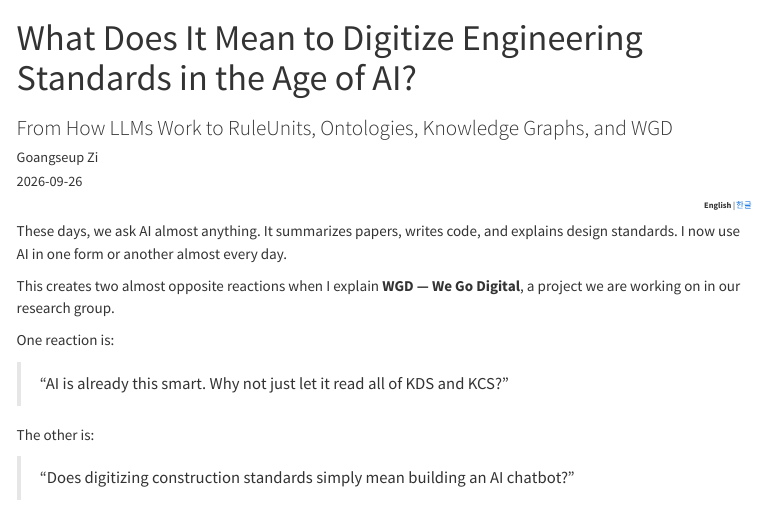
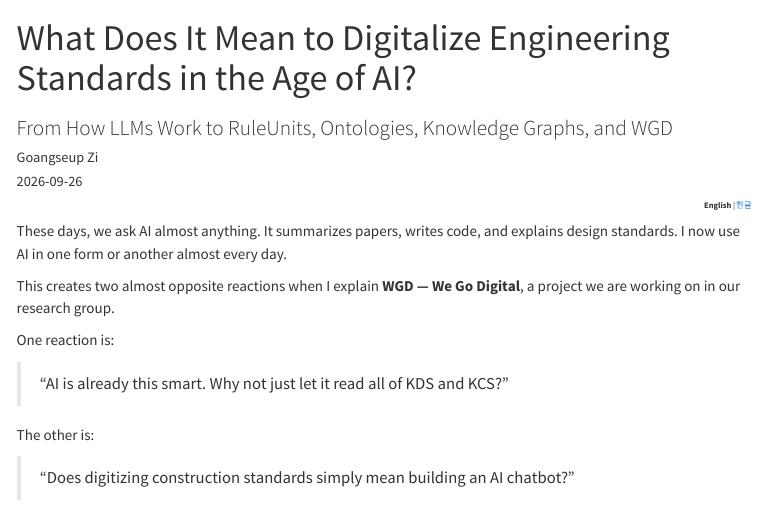
Before and after one commit to Zi-SEM/Zi-SEM.github.io, a Quarto document (posts/why-wgd-needs-more-than-llm/index.qmd): the page in a window 1100 px wide, from its top. Rendered offline with R 4.5, knitr and Pandoc in place of Quarto, with nearby package versions; menus at the side of the page are left out.

```diff
--- a/posts/why-wgd-needs-more-than-llm/index.qmd
+++ b/posts/why-wgd-needs-more-than-llm/index.qmd
@@ -1,5 +1,5 @@
 ---
-title: "What Does It Mean to Digitize Engineering Standards in the Age of AI?"
+title: "What Does It Mean to Digitalize Engineering Standards in the Age of AI?"
 subtitle: "From How LLMs Work to RuleUnits, Ontologies, Knowledge Graphs, and WGD"
 author: "Goangseup Zi"
 date: "2026-09-26"
```
